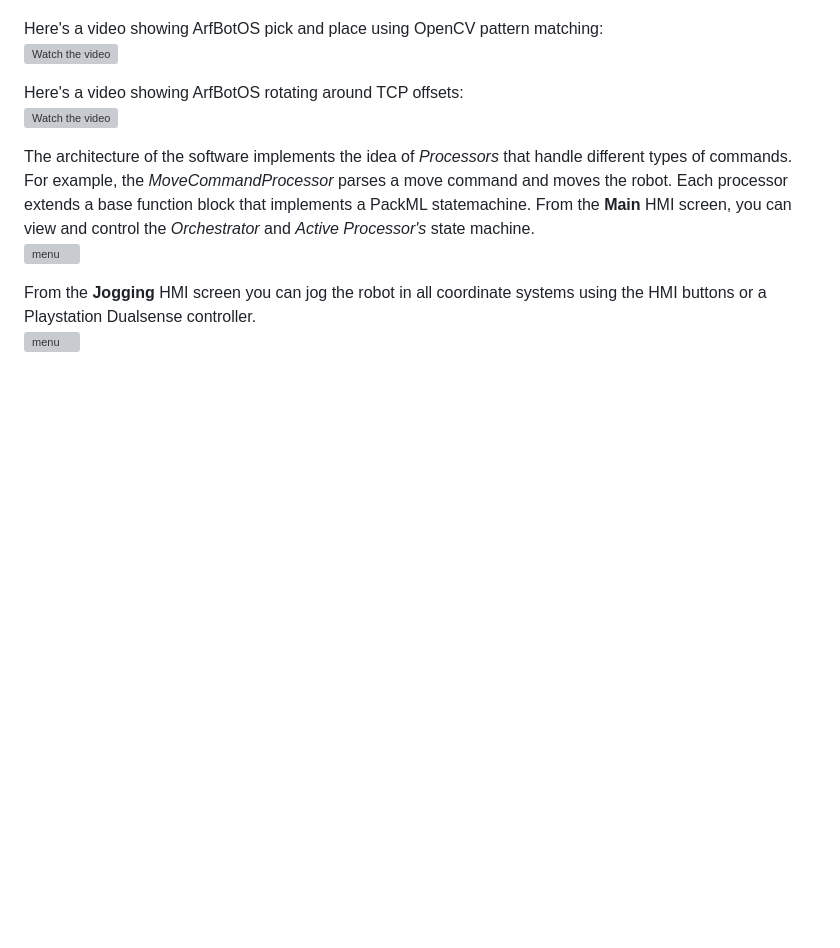
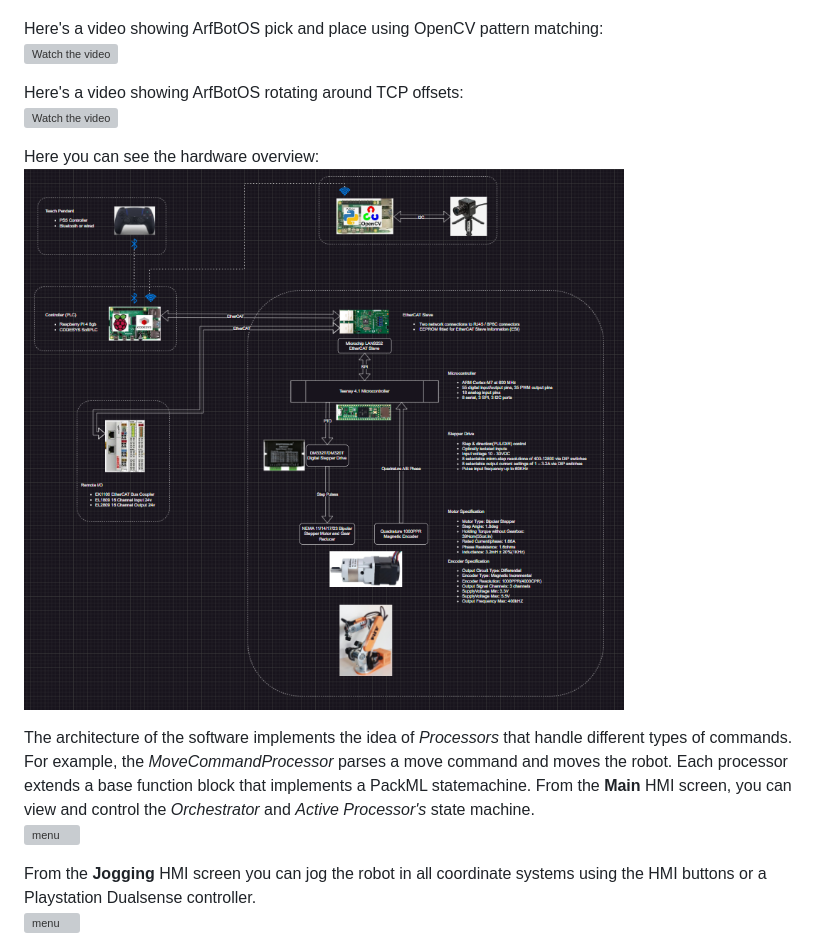
Before and after one commit to dalethomas81/ArfBotOS, a Markdown page: README.md, the part around the change. GitHub-like rendering; pictures changed too: Resources/images/readme/Hardware-Software-Overview-Dark.png (added); blank space fills up the shorter version; grey boxes are pictures that could not be loaded.

Commit message:
documentation

```diff
--- a/README.md
+++ b/README.md
@@ -9,6 +9,9 @@ Here's a video showing ArfBotOS pick and place using OpenCV pattern matching:
 
 Here's a video showing ArfBotOS rotating around TCP offsets:
 [![Watch the video](http://img.youtube.com/vi/D1Y-siePg9g/0.jpg)](https://www.youtube.com/watch?v=D1Y-siePg9g)
+
+Here you can see the hardware overview:
+<img src="https://github.com/dalethomas81/ArfBotOS/blob/main/Resources/images/readme/Hardware-Software-Overview-Dark.png" alt="menu" width="600"/>
 
 The architecture of the software implements the idea of *Processors* that handle different types of commands. For example, the *MoveCommandProcessor* parses a move command and moves the robot. Each processor extends a base function block that implements a PackML statemachine. From the **Main** HMI screen, you can view and control the *Orchestrator* and *Active Processor's* state machine.
 <img src="https://github.com/dalethomas81/ArfBotOS/blob/main/Resources/images/readme/hmi-main-packml.JPG" alt="menu" width="600"/>
```
Also changed, not shown: Resources/images/readme/Hardware-Software-Overview-Light.png (added), Resources/images/readme/Position-Controller.png (added).
